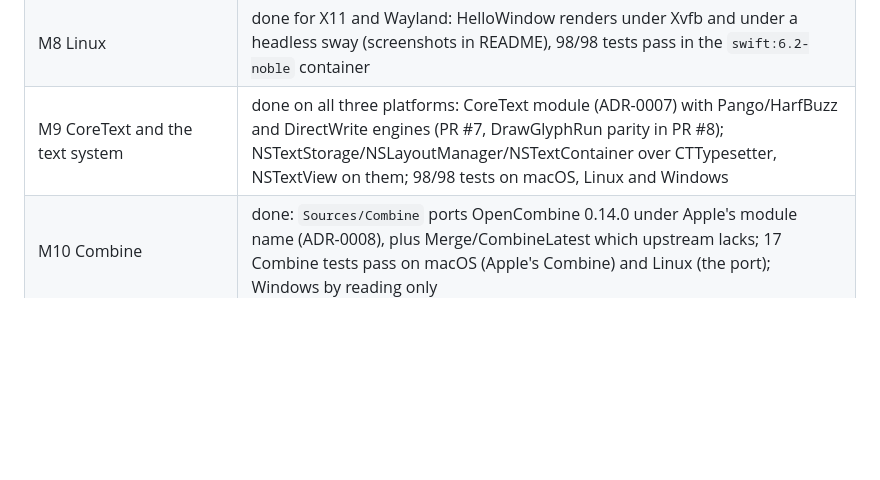
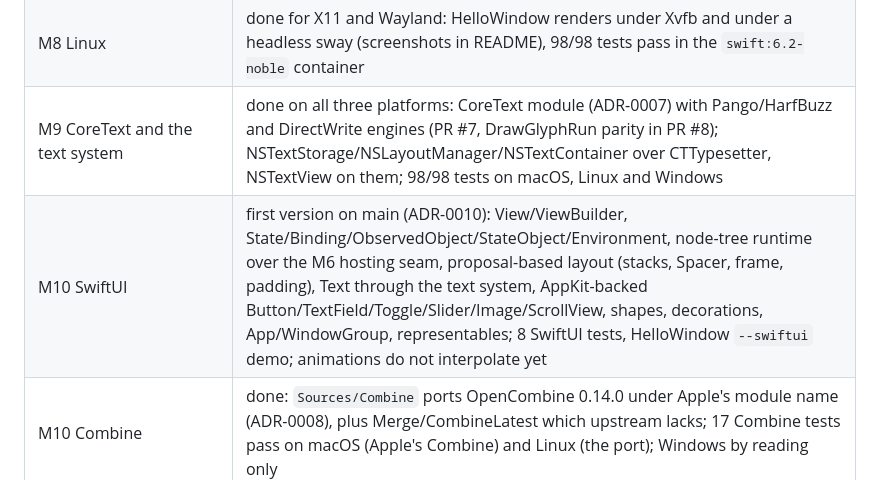
Before and after one commit to medcelerate/AppKitCross, a Markdown page: docs/ROADMAP.md, the part around the change. GitHub-like rendering; blank space fills up the shorter version.

```diff
--- a/docs/ROADMAP.md
+++ b/docs/ROADMAP.md
@@ -18,6 +18,7 @@ are concrete and testable.
 | M7 Metal | done, verified on an RTX 2070 (D3D12 backend merged in PR #3; MSL → HLSL translation on macOS, awaiting Windows verification; swap-chain presentation unexercised) |
 | M8 Linux | done for X11 and Wayland: HelloWindow renders under Xvfb and under a headless sway (screenshots in README), 98/98 tests pass in the `swift:6.2-noble` container |
 | M9 CoreText and the text system | done on all three platforms: CoreText module (ADR-0007) with Pango/HarfBuzz and DirectWrite engines (PR #7, DrawGlyphRun parity in PR #8); NSTextStorage/NSLayoutManager/NSTextContainer over CTTypesetter, NSTextView on them; 98/98 tests on macOS, Linux and Windows |
+| M10 SwiftUI | first version on main (ADR-0010): View/ViewBuilder, State/Binding/ObservedObject/StateObject/Environment, node-tree runtime over the M6 hosting seam, proposal-based layout (stacks, Spacer, frame, padding), Text through the text system, AppKit-backed Button/TextField/Toggle/Slider/Image/ScrollView, shapes, decorations, App/WindowGroup, representables; 8 SwiftUI tests, HelloWindow `--swiftui` demo; animations do not interpolate yet |
 | M10 Combine | done: `Sources/Combine` ports OpenCombine 0.14.0 under Apple's module name (ADR-0008), plus Merge/CombineLatest which upstream lacks; 17 Combine tests pass on macOS (Apple's Combine) and Linux (the port); Windows by reading only |
 | M10 UniformTypeIdentifiers and ImageIO | done on macOS and Linux (ADR-0009): `UTType` over the SDK's generated core-type table with Apple's `dyn.*` encoding; `CGImageSource`/`CGImageDestination` over Cairo PNG (Linux) and WIC through CD2D (Windows, awaiting Windows verification); 12 tests pass against Apple's modules on macOS and against ours in the Linux container |
 
```
Also changed, not shown: README.md (+5 -0 lines), docs/images/swiftui-demo-linux-xvfb.png (added), 4 other files.
